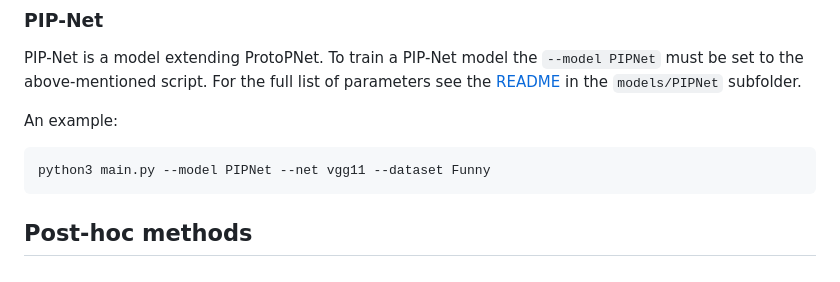
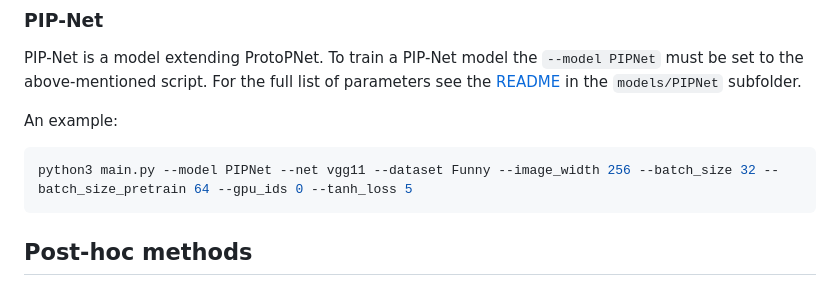
Before and after one commit to PortikAbel/XAI-Interpretability, a Markdown page: README.md, the part around the change. Drawn GitHub-style.

Commit message:
added PIPNet example to readme

````diff
--- a/README.md
+++ b/README.md
@@ -34,7 +34,7 @@ must be set to the above-mentioned script. For the full list of parameters see t
 
 An example:
 ```shell
-python3 main.py --model PIPNet --net vgg11 --dataset Funny
+python3 main.py --model PIPNet --net vgg11 --dataset Funny --image_width 256 --batch_size 32 --batch_size_pretrain 64 --gpu_ids 0 --tanh_loss 5
 ```
 
 ## Post-hoc methods
````
Also changed, not shown: 1 other file.
